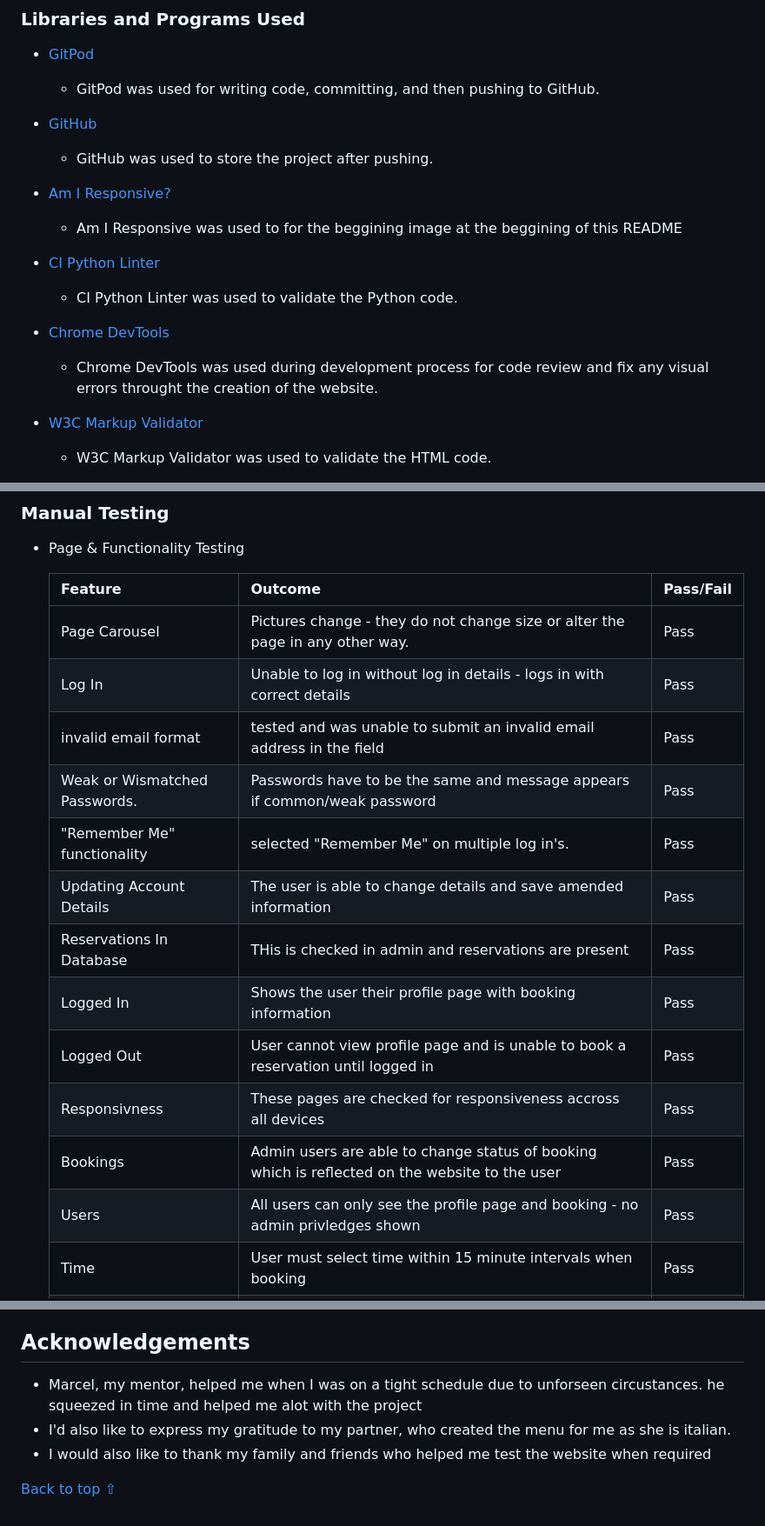
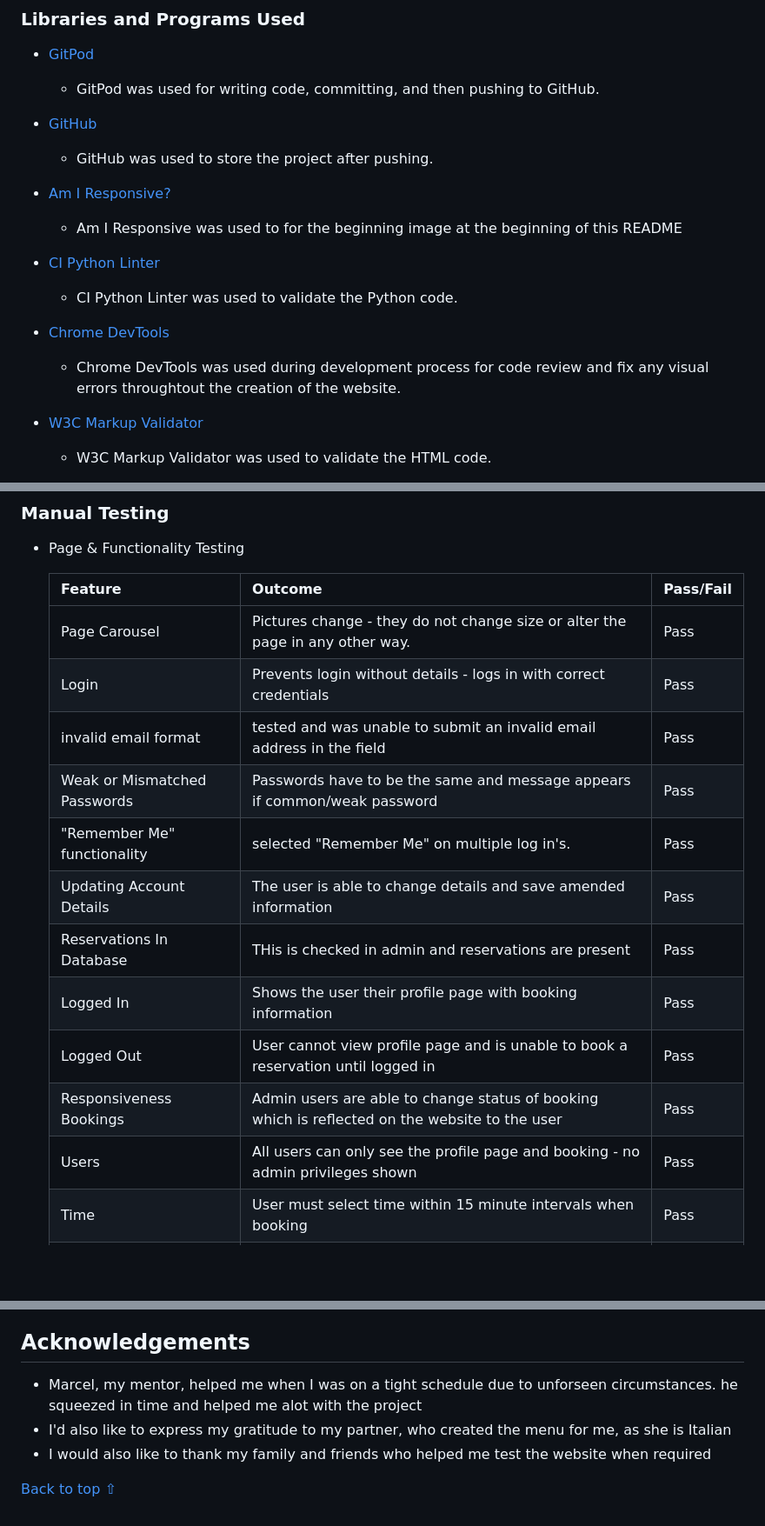
Before and after one commit to seanpatton1/Ristorante_Da_Savio, a Markdown page: README.md, 3 parts joined by grey strips. Shown at 87% size. GitHub-like rendering; blank space fills up the shorter version.

Commit message:
fixed spelling and layout issues in README

```diff
--- a/README.md
+++ b/README.md
@@ -244,13 +243,13 @@ I chose Arial and Whisper as the fonts for the captions and the restaurant name.
     - GitHub was used to store the project after pushing.
 
 * [Am I Responsive?](http://ami.responsivedesign.is/#)
-    - Am I Responsive was used to for the beggining image at the beggining of this README
+    - Am I Responsive was used to for the beginning image at the beginning of this README
 
 * [CI Python Linter](https://pep8ci.herokuapp.com/#)
     - CI Python Linter was used to validate the Python code.
 
 * [Chrome DevTools](https://developer.chrome.com/docs/devtools/)
-    - Chrome DevTools was used during development process for code review and fix any visual errors throught the creation of the website.
+    - Chrome DevTools was used during development process for code review and fix any visual errors throughtout the creation of the website.
 
 * [W3C Markup Validator](https://validator.w3.org/)
     - W3C Markup Validator was used to validate the HTML code.
@@ -289,17 +288,16 @@ I chose Arial and Whisper as the fonts for the captions and the restaurant name.
     Feature | Outcome | Pass/Fail
     --- | --- | ---
     Page Carousel | Pictures change - they do not change size or alter the page in any other way. | Pass
-    Log In | Unable to log in without log in details - logs in with correct details | Pass
+    Login  | Prevents login without details - logs in with correct credentials | Pass
     invalid email format | tested and was unable to submit an invalid email address in the field | Pass
-    Weak or Wismatched Passwords. | Passwords have to be the same and message appears if common/weak password | Pass
+    Weak or Mismatched Passwords | Passwords have to be the same and message appears if common/weak password | Pass
     "Remember Me" functionality | selected "Remember Me" on multiple log in's. | Pass
     Updating Account Details | The user is able to change details and save amended information | Pass
     Reservations In Database | THis is checked in admin and reservations are present | Pass
     Logged In | Shows the user their profile page with booking information | Pass
     Logged Out | User cannot view profile page and is unable to book a reservation until logged in | Pass
-    Responsivness | These pages are checked for responsiveness accross all devices | Pass
-    Bookings | Admin users are able to change status of booking which is reflected on the website to the user | Pass
-    Users | All users can only see the profile page and booking - no admin privledges shown | Pass
+    Responsiveness Bookings | Admin users are able to change status of booking which is reflected on the website to the user | Pass
+    Users | All users can only see the profile page and booking - no admin privileges shown | Pass
     Time | User must select time within 15 minute intervals when booking | Pass
     User Bookings | The user can see all future bookings and can edit this booking | Pass
     Links | Links accross the page work as expected | Pass
@@ -414,8 +412,8 @@ Go back to [Table of contents](#table-of-contents)
 
 ## Acknowledgements
 
-- Marcel, my mentor, helped me when I was on a tight schedule due to unforseen circustances. he squeezed in time and helped me alot with the project
-- I'd also like to express my gratitude to my partner, who created the menu for me as she is italian.
+- Marcel, my mentor, helped me when I was on a tight schedule due to unforseen circumstances. he squeezed in time and helped me alot with the project
+- I'd also like to express my gratitude to my partner, who created the menu for me, as she is Italian
 - I would also like to thank my family and friends who helped me test the website when required
 
 [Back to top ⇧](#table-of-contents)
```
Also changed, not shown: other parts of README.md (+0 -1 lines).
